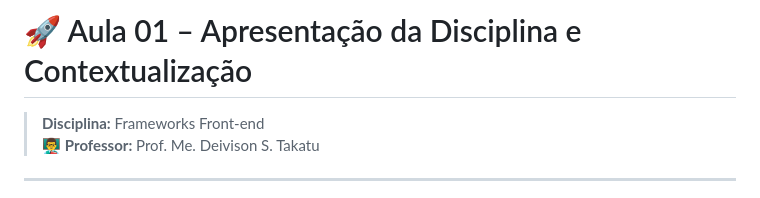
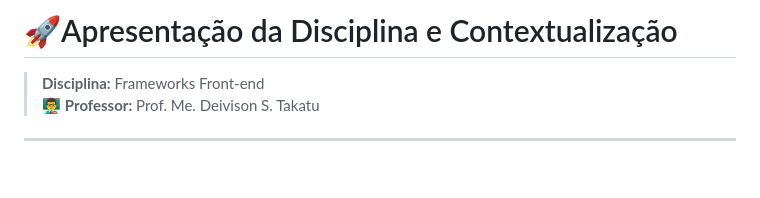
Before and after one commit to fabiobitencourt93/senai-framework-frontend, a Markdown page: README.md, the part around the change. Rendered like a GitHub page; blank space fills up the shorter version.

Commit message:
Correcao_Readme

```diff
--- a/README.md
+++ b/README.md
@@ -1,4 +1,4 @@
-# 🚀 Aula 01 – Apresentação da Disciplina e Contextualização
+# 🚀Apresentação da Disciplina e Contextualização
 
 > **Disciplina:** Frameworks Front-end
 > 👨‍🏫 **Professor:** Prof. Me. Deivison S. Takatu
```
